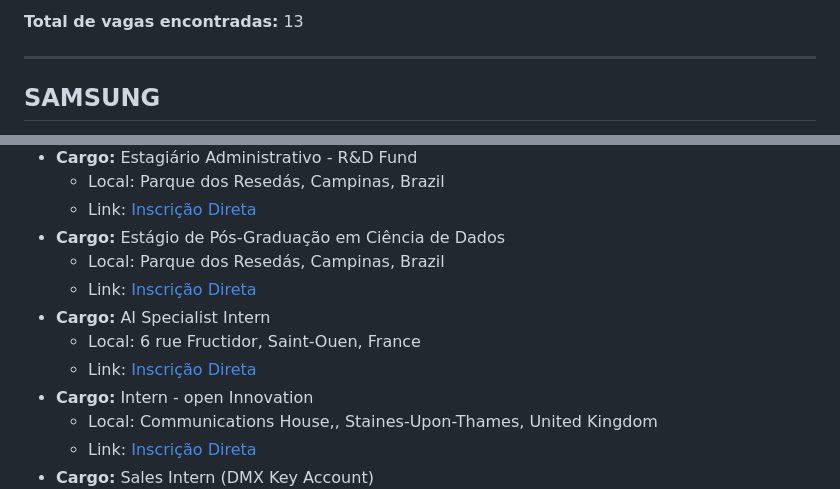
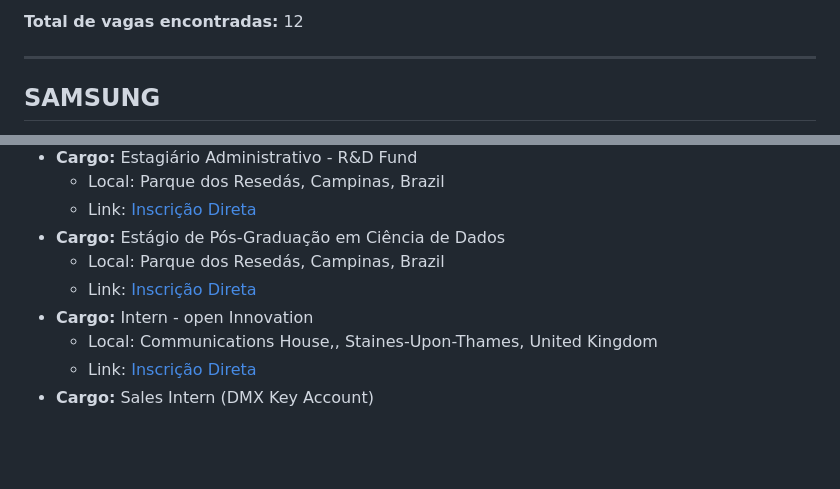
Before and after one commit to HassanPls/EstagioCode, a Markdown page: RESULT.md, 2 parts joined by grey strips. GitHub-like rendering; blank space fills up the shorter version.

Commit message:
bot: atualizacao automatizada do relatorio de vagas [skip ci]

```diff
--- a/RESULT.md
+++ b/RESULT.md
@@ -8,5 +8,5 @@ Este documento é gerado e atualizado de forma automatizada pelo pipeline de int
 
-**Total de vagas encontradas:** 13
+**Total de vagas encontradas:** 12
 
 ---
 
@@ -20,9 +20,6 @@ Este documento é gerado e atualizado de forma automatizada pelo pipeline de int
 * **Cargo:** Estágio de Pós-Graduação em Ciência de Dados
   * Local: Parque dos Resedás, Campinas, Brazil
   * Link: [Inscrição Direta](https://sec.wd3.myworkdayjobs.com/pt-BR/Samsung_Careers/job/Parque-dos-Reseds-Campinas-Brazil/Estgio-de-Ps-Graduao-em-Cincia-de-Dados_R117586)
-* **Cargo:** AI Specialist Intern
-  * Local: 6 rue Fructidor, Saint-Ouen, France
-  * Link: [Inscrição Direta](https://sec.wd3.myworkdayjobs.com/pt-BR/Samsung_Careers/job/6-rue-Fructidor-Saint-Ouen-France/Business-Innovation-Assistant_R114893)
 * **Cargo:** Intern - open Innovation
   * Local: Communications House,, Staines-Upon-Thames, United Kingdom
   * Link: [Inscrição Direta](https://sec.wd3.myworkdayjobs.com/pt-BR/Samsung_Careers/job/Communications-House-Staines-Upon-Thames-United-Kingdom/Intern---open-Innovation_R117992)
```
Also changed, not shown: other parts of RESULT.md (+1 -1 lines).
